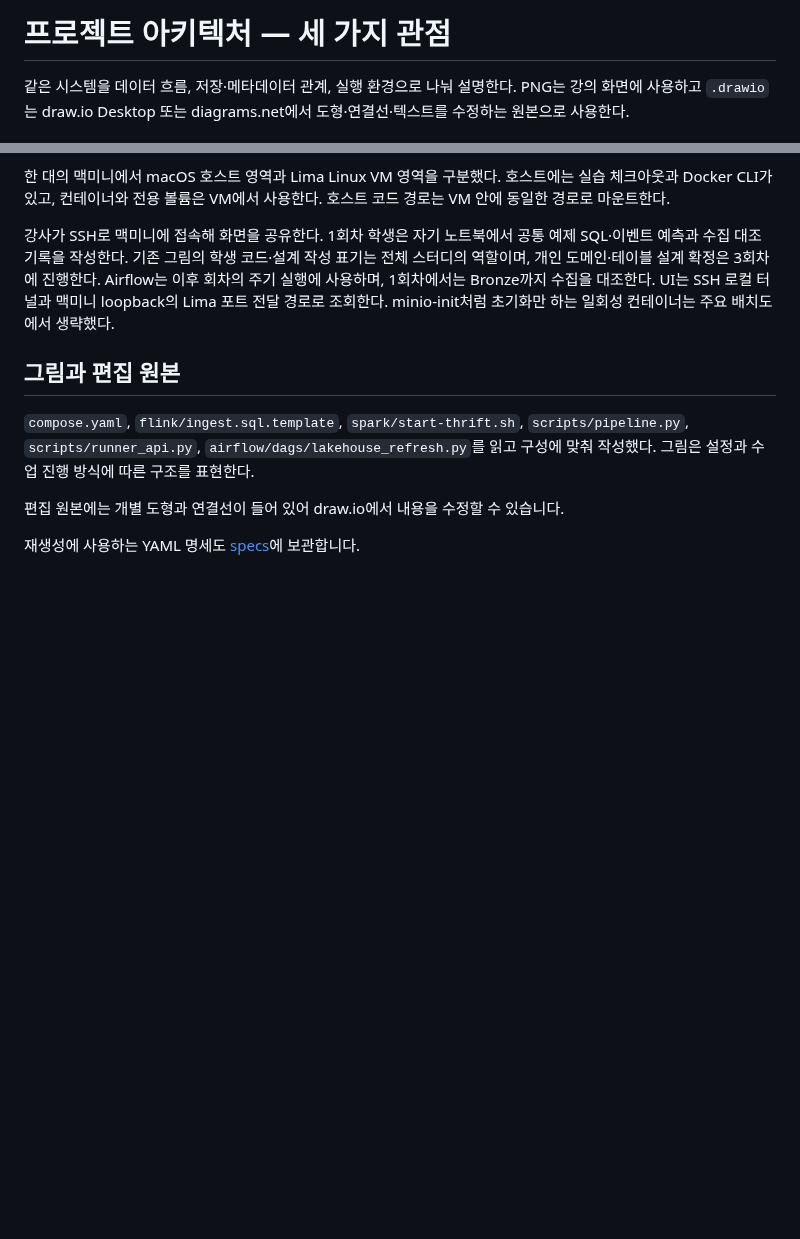
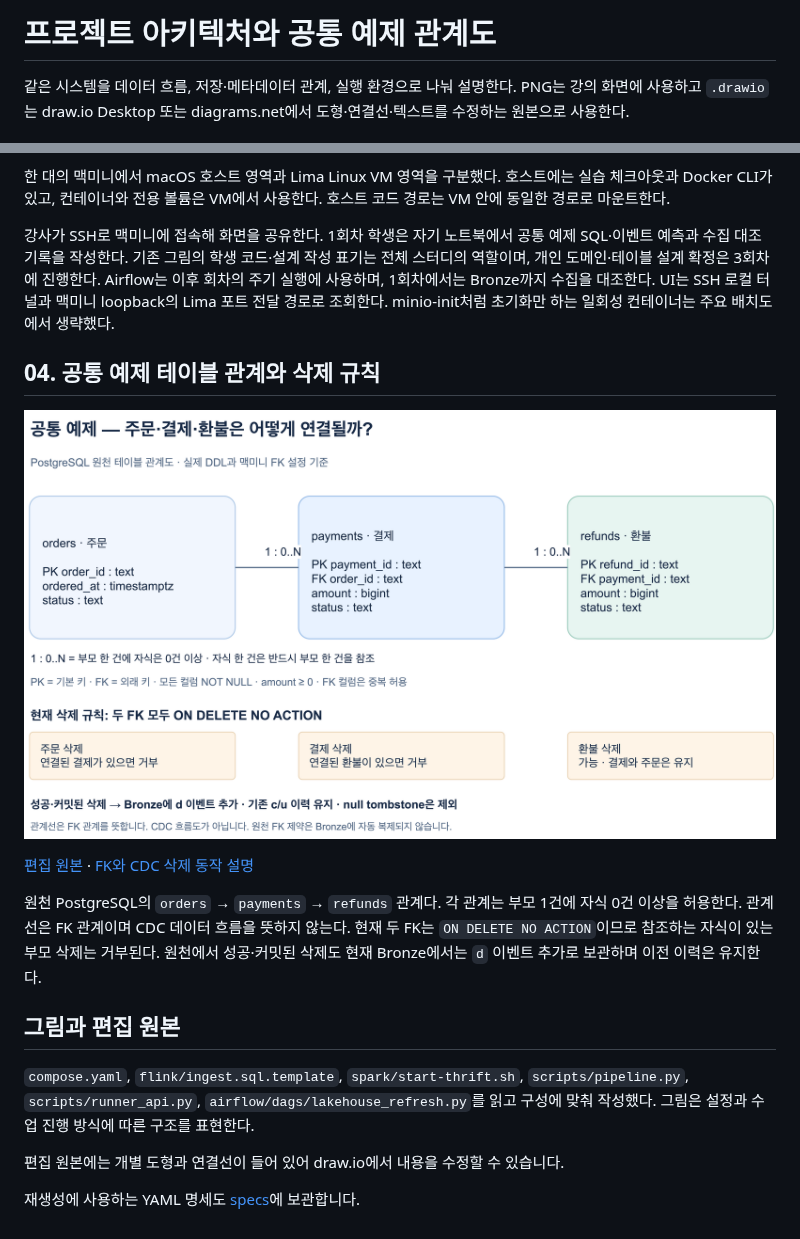
Before and after one commit to kim-dabin/cdc-lakehouse-study, a Markdown page: docs/diagrams/README.md, 2 parts joined by grey strips. Rendered like a GitHub page; pictures changed too: docs/diagrams/04-common-example-erd.png (added); blank space fills up the shorter version.

Commit message:
Clarify Session 03 Flink roles and example table relationships

```diff
--- a/docs/diagrams/README.md
+++ b/docs/diagrams/README.md
@@ -1,4 +1,4 @@
-# 프로젝트 아키텍처 — 세 가지 관점
+# 프로젝트 아키텍처와 공통 예제 관계도
 
 같은 시스템을 데이터 흐름, 저장·메타데이터 관계, 실행 환경으로 나눠 설명한다. PNG는 강의 화면에 사용하고 `.drawio`는 draw.io Desktop 또는 diagrams.net에서 도형·연결선·텍스트를 수정하는 원본으로 사용한다.
 
@@ -32,6 +32,14 @@ Flink와 Spark가 같은 JDBC Catalog와 MinIO를 사용한다. Catalog는 테
 
 강사가 SSH로 맥미니에 접속해 화면을 공유한다. 1회차 학생은 자기 노트북에서 공통 예제 SQL·이벤트 예측과 수집 대조 기록을 작성한다. 기존 그림의 학생 코드·설계 작성 표기는 전체 스터디의 역할이며, 개인 도메인·테이블 설계 확정은 3회차에 진행한다. Airflow는 이후 회차의 주기 실행에 사용하며, 1회차에서는 Bronze까지 수집을 대조한다. UI는 SSH 로컬 터널과 맥미니 loopback의 Lima 포트 전달 경로로 조회한다. minio-init처럼 초기화만 하는 일회성 컨테이너는 주요 배치도에서 생략했다.
 
+## 04. 공통 예제 테이블 관계와 삭제 규칙
+
+![공통 예제 테이블 관계](04-common-example-erd.png)
+
+[편집 원본](04-common-example-erd.drawio) · [FK와 CDC 삭제 동작 설명](../common-example-relationships.md)
+
+원천 PostgreSQL의 `orders` → `payments` → `refunds` 관계다. 각 관계는 부모 1건에 자식 0건 이상을 허용한다. 관계선은 FK 관계이며 CDC 데이터 흐름을 뜻하지 않는다. 현재 두 FK는 `ON DELETE NO ACTION`이므로 참조하는 자식이 있는 부모 삭제는 거부된다. 원천에서 성공·커밋된 삭제도 현재 Bronze에서는 `d` 이벤트 추가로 보관하며 이전 이력은 유지한다.
+
 ## 그림과 편집 원본
 
 `compose.yaml`, `flink/ingest.sql.template`, `spark/start-thrift.sh`, `scripts/pipeline.py`, `scripts/runner_api.py`, `airflow/dags/lakehouse_refresh.py`를 읽고 구성에 맞춰 작성했다. 그림은 설정과 수업 진행 방식에 따른 구조를 표현한다.
```
Also changed, not shown: docs/common-example-relationships.md (added, +55 -0 lines), labs/session03/student-guide.md (+26 -6 lines), 4 other files.
